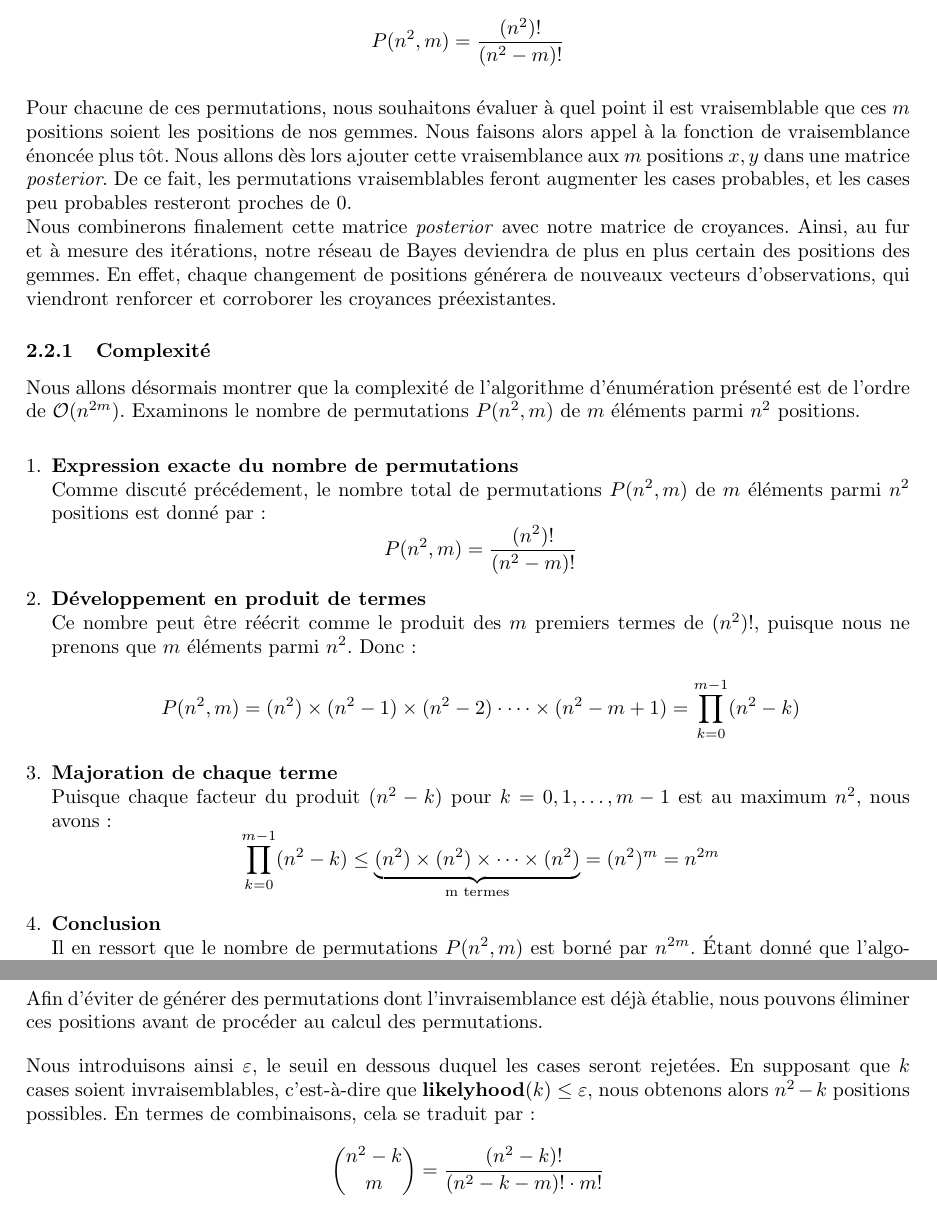
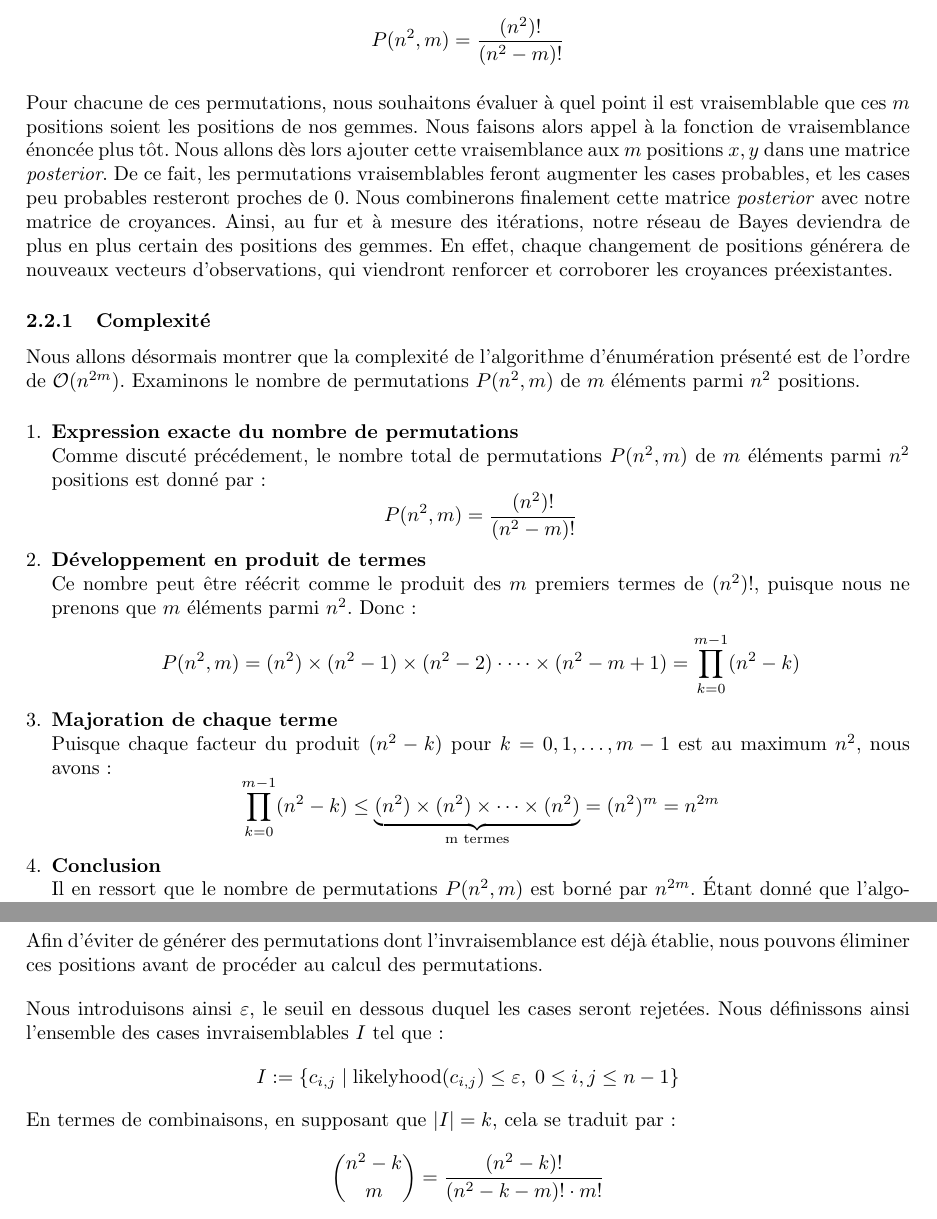
Before and after one commit to Ant0in/Projet3-IA, a LaTeX document (rapport/main.tex): two parts of pages 2 and 4 of 4, joined at a grey line, cut so that both start at the same text. Compiled offline with pdfLaTeX.

Commit message:
edit report

```diff
--- a/rapport/main.tex
+++ b/rapport/main.tex
@@ -67,9 +67,7 @@ P(n^2, m) = \frac{(n^2)!}{(n^2 - m)!}
 
 \vspace{1em}
 
-\noindent Pour chacune de ces permutations, nous souhaitons évaluer à quel point il est vraisemblable que ces \( m \) positions soient les positions de nos gemmes. Nous faisons alors appel à la fonction de vraisemblance énoncée plus tôt. Nous allons dès lors ajouter cette vraisemblance aux \( m \) positions \( x, y \) dans une matrice \textit{posterior}. De ce fait, les permutations vraisemblables feront augmenter les cases probables, et les cases peu probables resteront proches de 0.
-
-\noindent Nous combinerons finalement cette matrice \textit{posterior} avec notre matrice de croyances. Ainsi, au fur et à mesure des itérations, notre réseau de Bayes deviendra de plus en plus certain des positions des gemmes. En effet, chaque changement de positions générera de nouveaux vecteurs d'observations, qui viendront renforcer et corroborer les croyances préexistantes.
+\noindent Pour chacune de ces permutations, nous souhaitons évaluer à quel point il est vraisemblable que ces \( m \) positions soient les positions de nos gemmes. Nous faisons alors appel à la fonction de vraisemblance énoncée plus tôt. Nous allons dès lors ajouter cette vraisemblance aux \( m \) positions \( x, y \) dans une matrice \textit{posterior}. De ce fait, les permutations vraisemblables feront augmenter les cases probables, et les cases peu probables resteront proches de 0. Nous combinerons finalement cette matrice \textit{posterior} avec notre matrice de croyances. Ainsi, au fur et à mesure des itérations, notre réseau de Bayes deviendra de plus en plus certain des positions des gemmes. En effet, chaque changement de positions générera de nouveaux vecteurs d'observations, qui viendront renforcer et corroborer les croyances préexistantes.
 
 \subsubsection{Complexité}\label{subsec:complex}
 
@@ -149,7 +147,12 @@ Ainsi, cette approche permet de réduire le nombre total de comparaisons à effe
 
 \vspace{1em}
 
-\noindent Nous introduisons ainsi \( \varepsilon \), le seuil en dessous duquel les cases seront rejetées. En supposant que \( k \) cases soient invraisemblables, c'est-à-dire que \( \textbf{likelyhood}(k) \leq \varepsilon \), nous obtenons alors \( n^2 - k \) positions possibles. En termes de combinaisons, cela se traduit par :
+\noindent Nous introduisons ainsi \( \varepsilon \), le seuil en dessous duquel les cases seront rejetées. Nous définissons ainsi l'ensemble des cases invraisemblables \( I \) tel que :
+\[
+I := \left\{ c_{i,j} \;|\; \text{likelyhood}(c_{i,j}) \leq \varepsilon, \; 0 \leq i, j \leq n-1 \right\}
+\]
+
+\noindent En termes de combinaisons, en supposant que \( |I| = k \), cela se traduit par :
 \[
 \binom{n^2 - k}{m} = \frac{(n^2 - k)!}{(n^2 - k - m)! \cdot m!}
 \]
```
Also changed, not shown: rapport/projet3ia.pdf.
